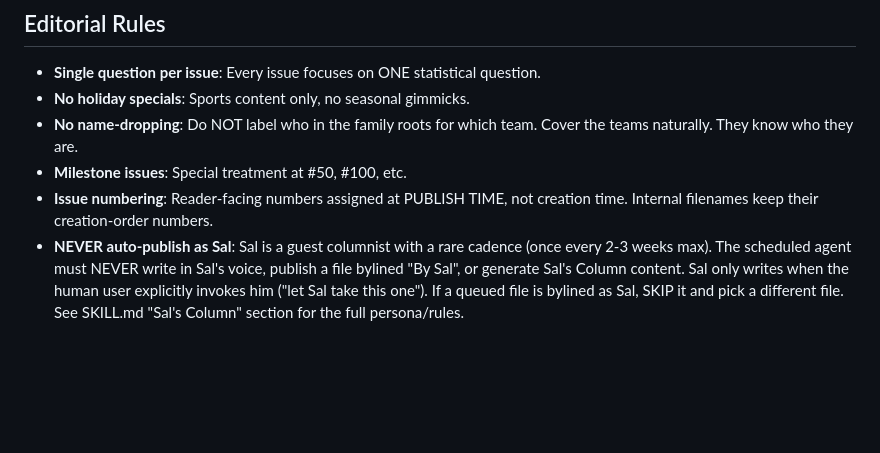
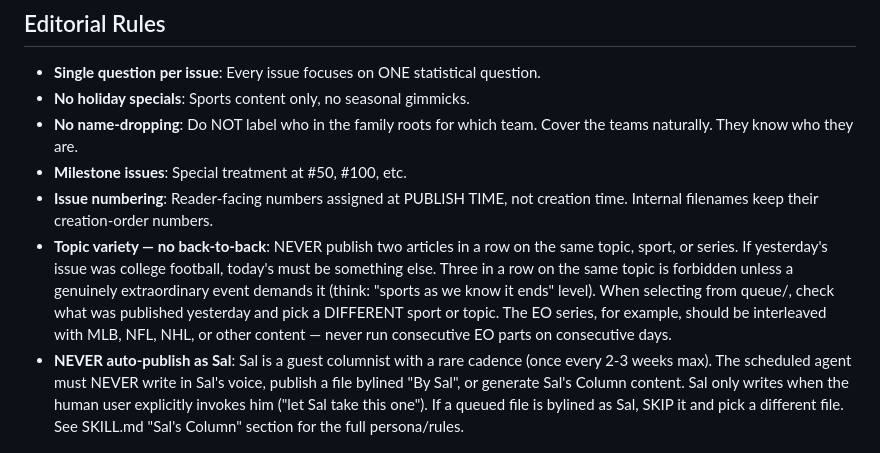
Before and after one commit to pem725/the-sports-page, a Markdown page: CLAUDE.md, the part around the change. GitHub-like rendering; blank space fills up the shorter version.

Commit message:
Add topic variety rule: no back-to-back same topic, never 3 in a row
New editorial rule prevents consecutive issues on the same sport or
series. The EO series ran Parts 1-4 on Apr 10, 11, 13, 14 with only
a Sunday break — too dense. Going forward, series must be interleaved
with content from other sports.

Co-Authored-By: Claude Opus 4.6 (1M context) <noreply@anthropic.com>

```diff
--- a/CLAUDE.md
+++ b/CLAUDE.md
@@ -131,6 +131,7 @@ This workflow runs instead of the Regular Workflow every Sunday. It uses a copy-
 - **No name-dropping**: Do NOT label who in the family roots for which team. Cover the teams naturally. They know who they are.
 - **Milestone issues**: Special treatment at #50, #100, etc.
 - **Issue numbering**: Reader-facing numbers assigned at PUBLISH TIME, not creation time. Internal filenames keep their creation-order numbers.
+- **Topic variety — no back-to-back**: NEVER publish two articles in a row on the same topic, sport, or series. If yesterday's issue was college football, today's must be something else. Three in a row on the same topic is forbidden unless a genuinely extraordinary event demands it (think: "sports as we know it ends" level). When selecting from queue/, check what was published yesterday and pick a DIFFERENT sport or topic. The EO series, for example, should be interleaved with MLB, NFL, NHL, or other content — never run consecutive EO parts on consecutive days.
 - **NEVER auto-publish as Sal**: Sal is a guest columnist with a rare cadence (once every 2-3 weeks max). The scheduled agent must NEVER write in Sal's voice, publish a file bylined "By Sal", or generate Sal's Column content. Sal only writes when the human user explicitly invokes him ("let Sal take this one"). If a queued file is bylined as Sal, SKIP it and pick a different file. See SKILL.md "Sal's Column" section for the full persona/rules.
 
 ## Team & Sport Priorities (in order)
```
